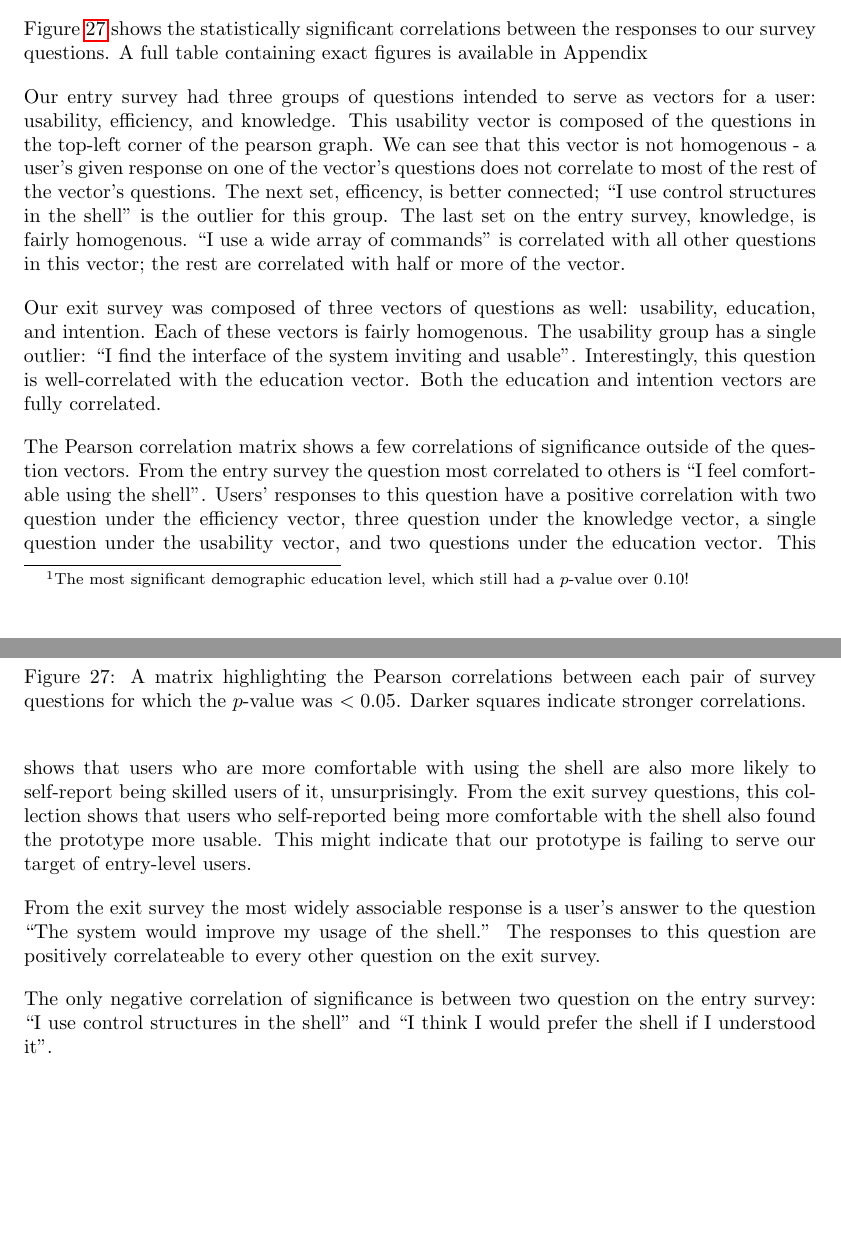
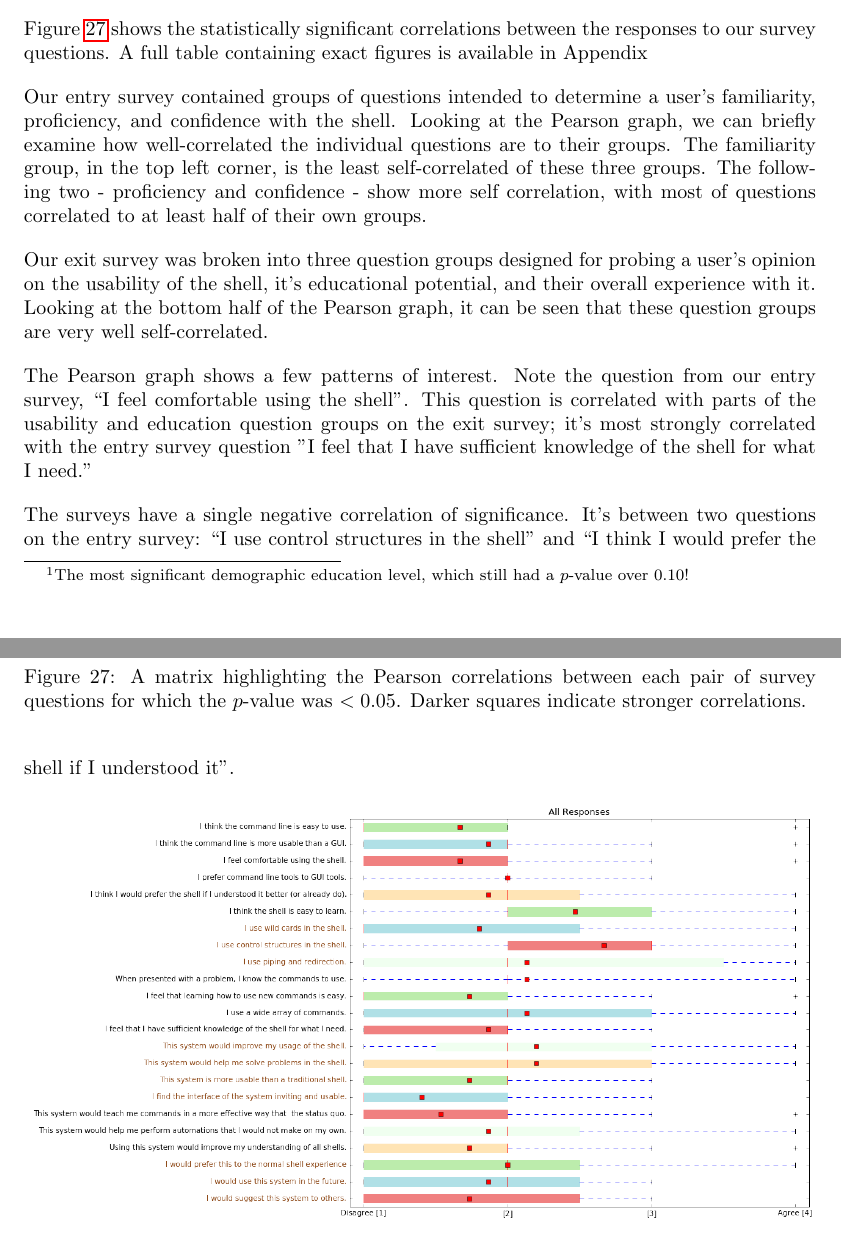
Before and after one commit to izzycecil/terminal_fever, a LaTeX document (doc/documentation.tex, which reads doc/results.tex): two parts of pages 29 and 30 of 32, joined at a grey line, cut so that both start at the same text. Compiled offline with pdfLaTeX.

Commit message:
Refactor results section

```diff
--- a/doc/results.tex
+++ b/doc/results.tex
@@ -150,43 +150,28 @@ the responses to our survey questions. A full table containing exact figures is
 available in Appendix
 % \ref{fig:p_table}.
 
-Our entry survey had three groups of questions intended to serve as vectors for
-a user: usability, efficiency, and knowledge. This usability vector is composed
-of the questions in the top-left corner of the pearson graph. We can see that
-this vector is not homogenous \-- a user's given response on one of the vector's
-questions does not correlate to most of the rest of the vector's questions. The
-next set, efficency, is better connected; ``I use control structures in the
-shell'' is the outlier for this group. The last set on the entry survey,
-knowledge, is fairly homogenous. ``I use a wide array of commands'' is correlated
-with all other questions in this vector; the rest are correlated with half or
-more of the vector.
+Our entry survey contained groups of questions intended to determine a user's
+familiarity, proficiency, and confidence with the shell. Looking at the Pearson
+graph, we can briefly examine how well-correlated the individual questions are
+to their groups. The familiarity group, in the top left corner, is the least
+self-correlated of these three groups. The following two \-- proficiency and
+confidence \-- show more self correlation, with most of questions correlated to
+at least half of their own groups.
 
-Our exit survey was composed of three vectors of questions as well: usability,
-education, and intention. Each of these vectors is fairly homogenous. The
-usability group has a single outlier: ``I find the interface of the system
-inviting and usable''. Interestingly, this question is well-correlated with the
-education vector. Both the education and intention vectors are fully correlated.
+Our exit survey was broken into three question groups designed for probing a
+user's opinion on the usability of the shell, it's educational potential, and
+their overall experience with it. Looking at the bottom half of the Pearson
+graph, it can be seen that these question groups are very well self-correlated.
 
-The Pearson correlation matrix shows a few correlations of significance outside
-of the question vectors.  From the entry survey the question most correlated to
-others is ``I feel comfortable using the shell''. Users' responses to this question
-have a positive correlation with two question under the efficiency vector, three
-question under the knowledge vector, a single question under the usability
-vector, and two questions under the education vector. This shows that users who
-are more comfortable with using the shell are also more likely to self-report
-being skilled users of it, unsurprisingly. From the exit survey questions, this
-collection shows that users who self-reported being more comfortable with the
-shell also found the prototype more usable. This might indicate that our
-prototype is failing to serve our target of entry-level users.
+The Pearson graph shows a few patterns of interest. Note the question from our
+entry survey, ``I feel comfortable using the shell''. This question is
+correlated with parts of the usability and education question groups on the exit
+survey; it's most strongly correlated with the entry survey question "I feel
+that I have sufficient knowledge of the shell for what I need."
 
-From the exit survey the most widely associable response is a user's answer to
-the question ``The system would improve my usage of the shell.'' The responses to
-this question are positively correlateable to every other question on the exit
-survey.
-
-The only negative correlation of significance is between two question on the
-entry survey: ``I use control structures in the shell'' and ``I think I would
-prefer the shell if I understood it''.
+The surveys have a single negative correlation of significance. It's between two
+questions on the entry survey: ``I use control structures in the shell'' and ``I
+think I would prefer the shell if I understood it''.
 
 \begin{figure}[H]
   \centering
```
